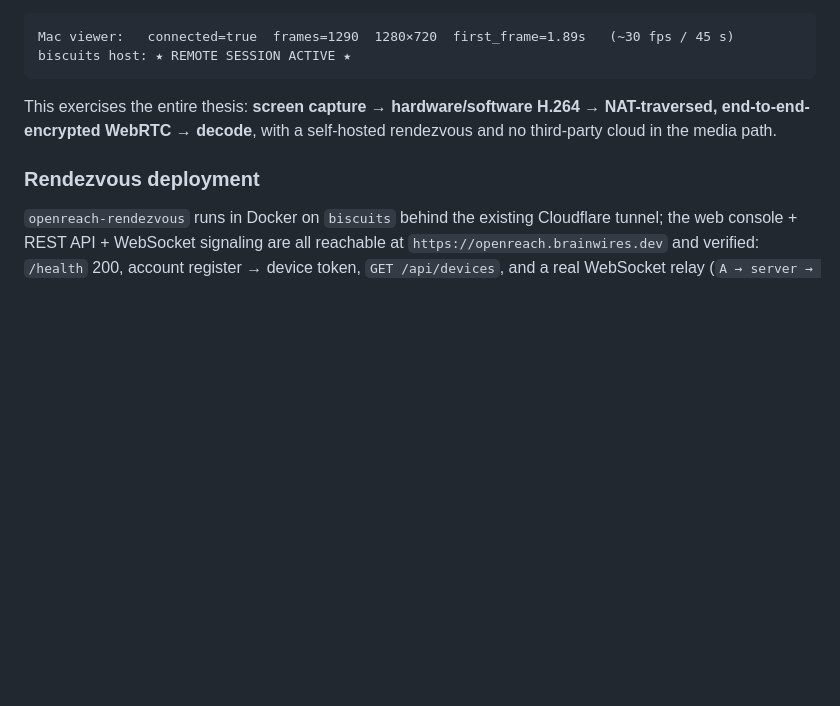
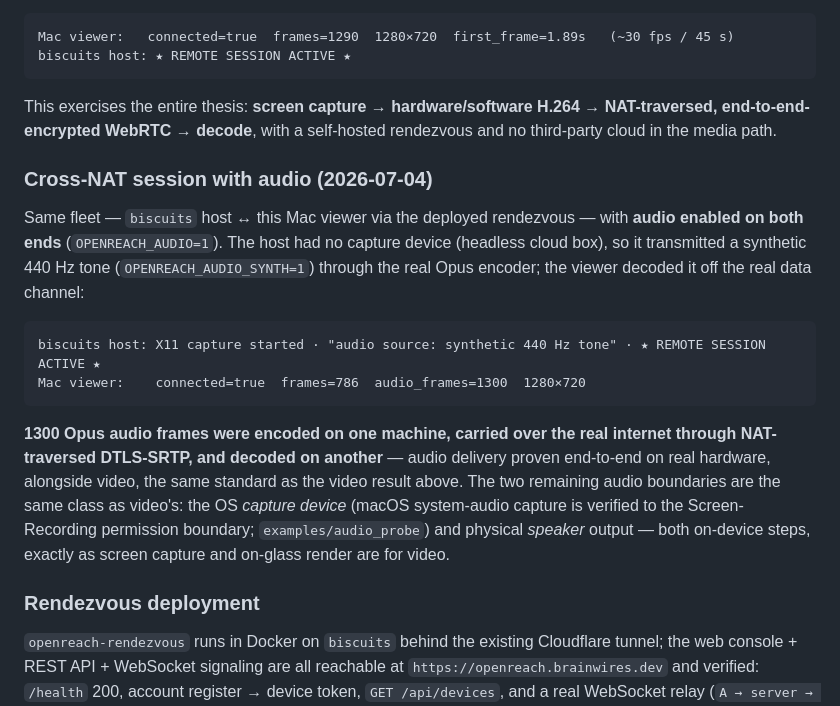
Before and after one commit to Brainwires/reachmydevice, a Markdown page: docs/validation.md, the part around the change. Drawn GitHub-style; blank space fills up the shorter version.

Commit message:
docs: record cross-NAT audio delivery on real hardware (biscuits -> Mac)
Ran a real cross-machine session over the deployed rendezvous with audio
enabled: biscuits (Linux cloud host) transmitted Opus audio through the real
encoder + NAT-traversed DTLS-SRTP transport; this Mac (home NAT) decoded 1300
audio frames off the data channel (connected=true, video frames=786). This
closes the loopback-vs-real-hardware gap for audio delivery — it now matches the
video cross-NAT result's standard. The remaining audio boundaries (OS capture
device consent, physical speaker) are the same on-device class as video's screen
capture / on-glass render.

Co-Authored-By: Claude Opus 4.8 <noreply@anthropic.com>

````diff
--- a/docs/validation.md
+++ b/docs/validation.md
@@ -41,6 +41,27 @@ This exercises the entire thesis: **screen capture → hardware/software H.264
 NAT-traversed, end-to-end-encrypted WebRTC → decode**, with a self-hosted
 rendezvous and no third-party cloud in the media path.
 
+### Cross-NAT session **with audio** (2026-07-04)
+Same fleet — `biscuits` host ↔ this Mac viewer via the deployed rendezvous — with
+**audio enabled on both ends** (`OPENREACH_AUDIO=1`). The host had no capture
+device (headless cloud box), so it transmitted a synthetic 440 Hz tone
+(`OPENREACH_AUDIO_SYNTH=1`) through the real Opus encoder; the viewer decoded it
+off the real data channel:
+
+```
+biscuits host: X11 capture started · "audio source: synthetic 440 Hz tone" · ★ REMOTE SESSION ACTIVE ★
+Mac viewer:    connected=true  frames=786  audio_frames=1300  1280×720
+```
+
+**1300 Opus audio frames were encoded on one machine, carried over the real
+internet through NAT-traversed DTLS-SRTP, and decoded on another** — audio
+delivery proven end-to-end on real hardware, alongside video, the same standard
+as the video result above. The two remaining audio boundaries are the same class
+as video's: the OS *capture device* (macOS system-audio capture is verified to
+the Screen-Recording permission boundary; `examples/audio_probe`) and physical
+*speaker* output — both on-device steps, exactly as screen capture and on-glass
+render are for video.
+
 ### Rendezvous deployment
 `openreach-rendezvous` runs in Docker on `biscuits` behind the existing Cloudflare
 tunnel; the web console + REST API + WebSocket signaling are all reachable at
````
